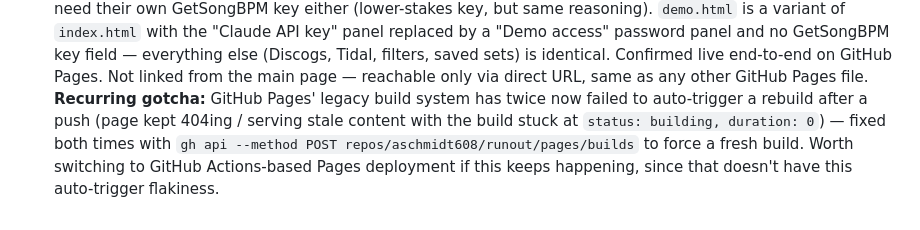
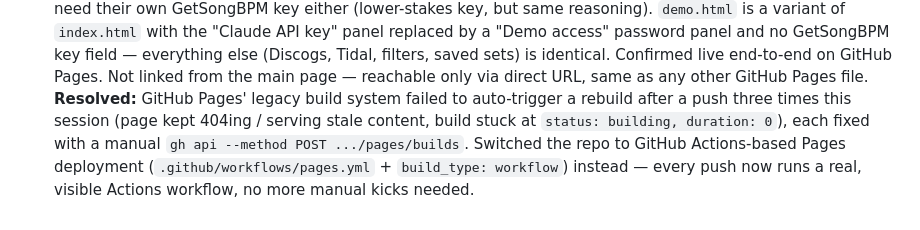
Before and after one commit to aschmidt608/runout, a Markdown page: TODO.md, the part around the change. GitHub-like rendering.

Commit message:
Update TODO: note GitHub Actions Pages migration as resolved

```diff
--- a/TODO.md
+++ b/TODO.md
@@ -33,4 +33,4 @@
 
 - [x] **Gated "try it with my API key" demo version for friends** — deployed and live-verified
   Done as designed: a real client-side password check alone doesn't protect an embedded API key (anyone can view-source a static page and read it out), so this needed a server-side proxy rather than just shipping the raw key. Built `claude-proxy-worker/` (deployed via the Cloudflare dashboard, not wrangler — no CLI installed) which holds the Anthropic API key as a secret, checks a shared demo password per request (with a `/demo/verify` endpoint so the page can confirm the password immediately instead of only failing deep in a generate attempt), forwards to Anthropic's Messages API, and enforces a daily generation cap (default 50) via Workers KV so a friend can't run up an unbounded bill. Also proxies GetSongBPM lookups via `/demo/bpm` the same way, so demo users don't need their own GetSongBPM key either (lower-stakes key, but same reasoning). `demo.html` is a variant of `index.html` with the "Claude API key" panel replaced by a "Demo access" password panel and no GetSongBPM key field — everything else (Discogs, Tidal, filters, saved sets) is identical. Confirmed live end-to-end on GitHub Pages. Not linked from the main page — reachable only via direct URL, same as any other GitHub Pages file.
-  **Recurring gotcha:** GitHub Pages' legacy build system has twice now failed to auto-trigger a rebuild after a push (page kept 404ing / serving stale content with the build stuck at `status: building, duration: 0`) — fixed both times with `gh api --method POST repos/aschmidt608/runout/pages/builds` to force a fresh build. Worth switching to GitHub Actions-based Pages deployment if this keeps happening, since that doesn't have this auto-trigger flakiness.
+  **Resolved:** GitHub Pages' legacy build system failed to auto-trigger a rebuild after a push three times this session (page kept 404ing / serving stale content, build stuck at `status: building, duration: 0`), each fixed with a manual `gh api --method POST .../pages/builds`. Switched the repo to GitHub Actions-based Pages deployment (`.github/workflows/pages.yml` + `build_type: workflow`) instead — every push now runs a real, visible Actions workflow, no more manual kicks needed.
```
